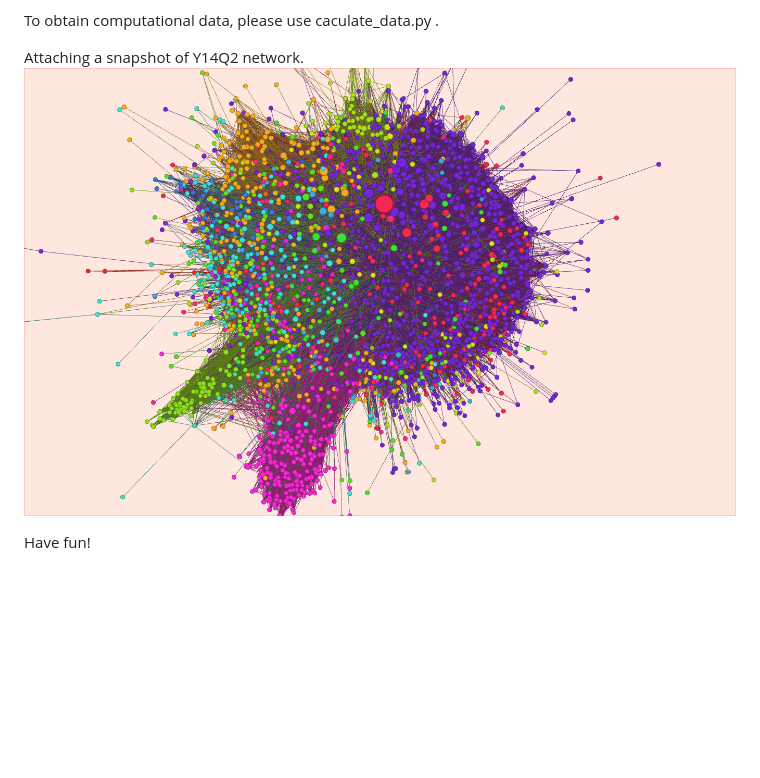
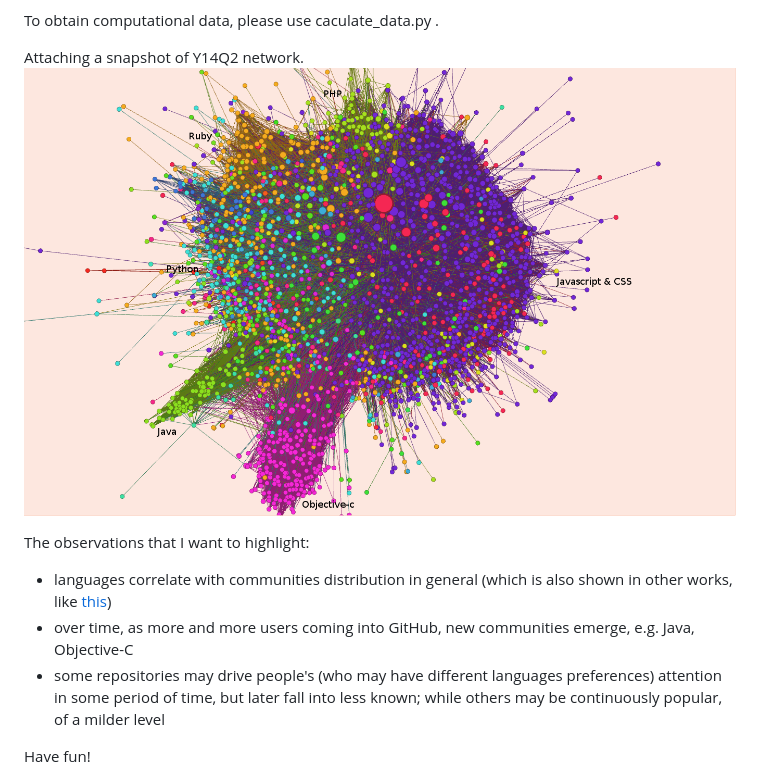
Before and after one commit to jiachengpan/sna, a Markdown page: README.md, the part around the change printed below. Drawn GitHub-style; pictures changed too: report/Y14Q2_lang.png; blank space fills up the shorter version.

```diff
--- a/README.md
+++ b/README.md
@@ -19,5 +19,10 @@ To obtain computational data, please use caculate_data.py .
 Attaching a snapshot of Y14Q2 network.
 ![Plot](./report/Y14Q2_lang.png)
 
+The observations that I want to highlight:
+* languages correlate with communities distribution in general (which is also shown in other works, like [this](https://github.com/coyotebush/github-network-analysis))
+* over time, as more and more users coming into GitHub, new communities emerge, e.g. Java, Objective-C
+* some repositories may drive people's (who may have different languages preferences) attention in some period of time, but later fall into less known; while others may be continuously popular, of a milder level
+
 Have fun!
 
```
Also changed, not shown: other parts of README.md (+1 -3 lines).
